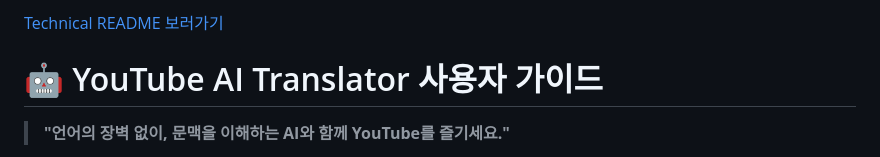
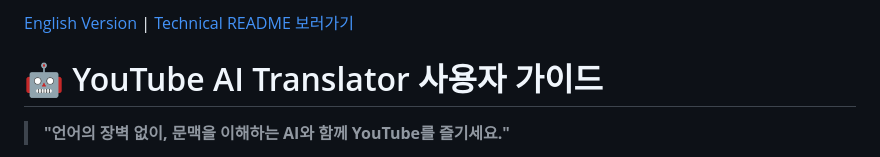
Before and after one commit to NANMAZINO/youtube-gemini-translator, a Markdown page: README.md, the part around the change. Drawn GitHub-style.

```diff
--- a/README.md
+++ b/README.md
@@ -1,4 +1,4 @@
-[Technical README 보러가기](extension/README.md)
+[English Version](README.en.md) | [Technical README 보러가기](extension/README.md)
 
 # 🤖 YouTube AI Translator 사용자 가이드
 
```
Also changed, not shown: README.en.md (added, +138 -0 lines).
